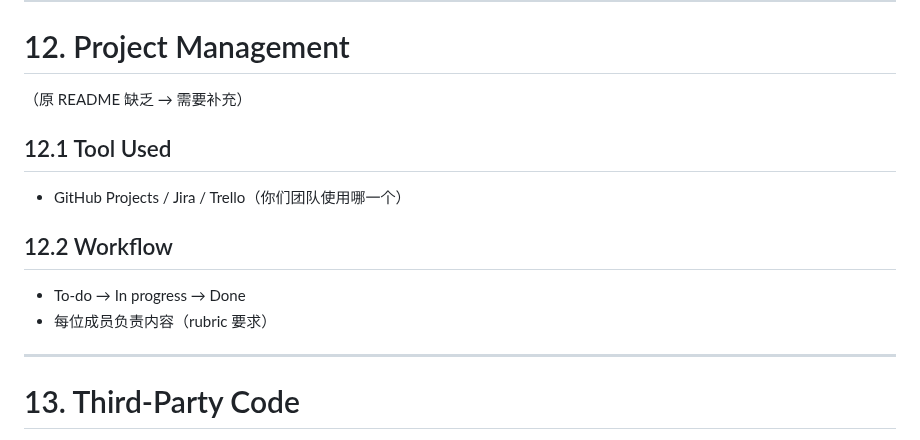
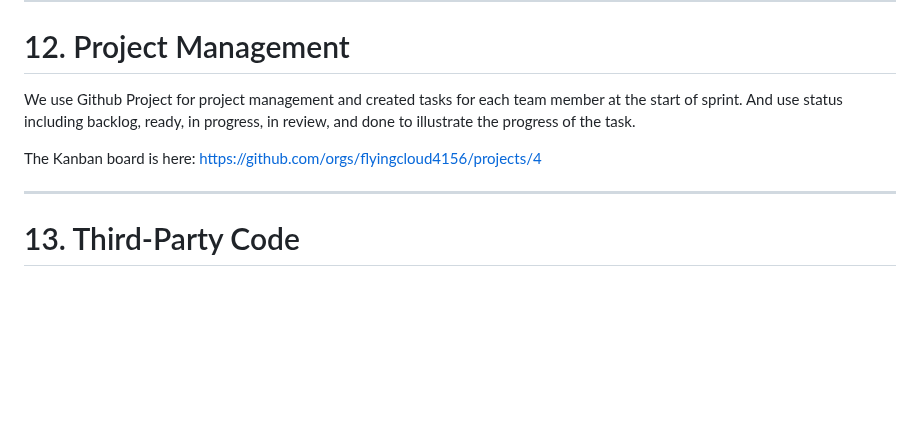
Before and after one commit to flyingcloud4156/flyingcloud-4156-project, a Markdown page: Readme_new.md, the part around the change. Drawn GitHub-style; blank space fills up the shorter version.

Commit message:
project management

```diff
--- a/Readme_new.md
+++ b/Readme_new.md
@@ -897,16 +897,9 @@ We used the command <code>mvn checktyle:check</code> to check the style of our c
 
 # 12. Project Management
 
-（原 README 缺乏 → 需要补充）
+We use Github Project for project management and created tasks for each team member at the start of sprint. And use status including backlog, ready, in progress, in review, and done to illustrate the progress of the task.
 
-## 12.1 Tool Used
-
-- GitHub Projects / Jira / Trello（你们团队使用哪一个）
-
-## 12.2 Workflow
-
-- To-do → In progress → Done
-- 每位成员负责内容（rubric 要求）
+The Kanban board is here: https://github.com/orgs/flyingcloud4156/projects/4
 
 ------
 
```
